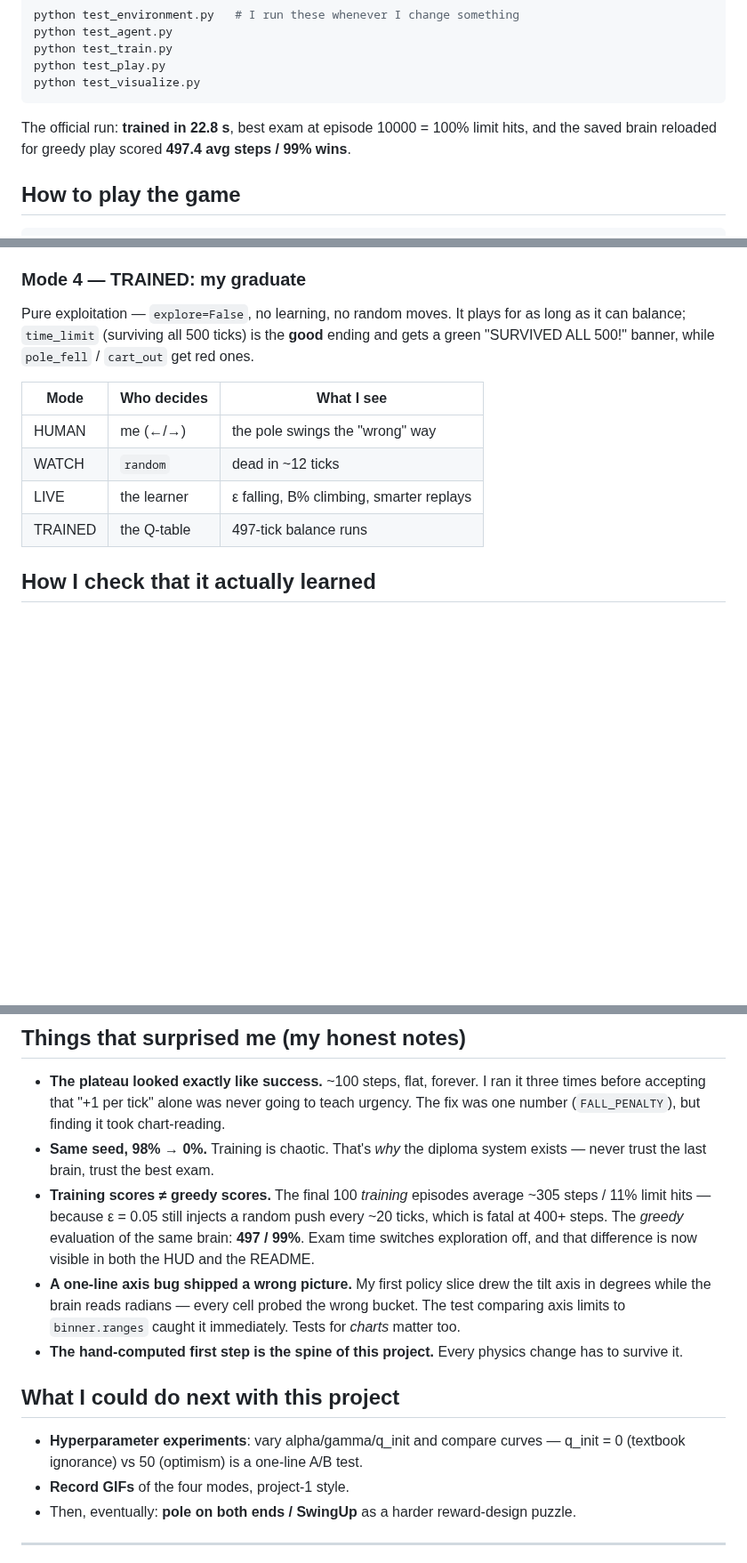
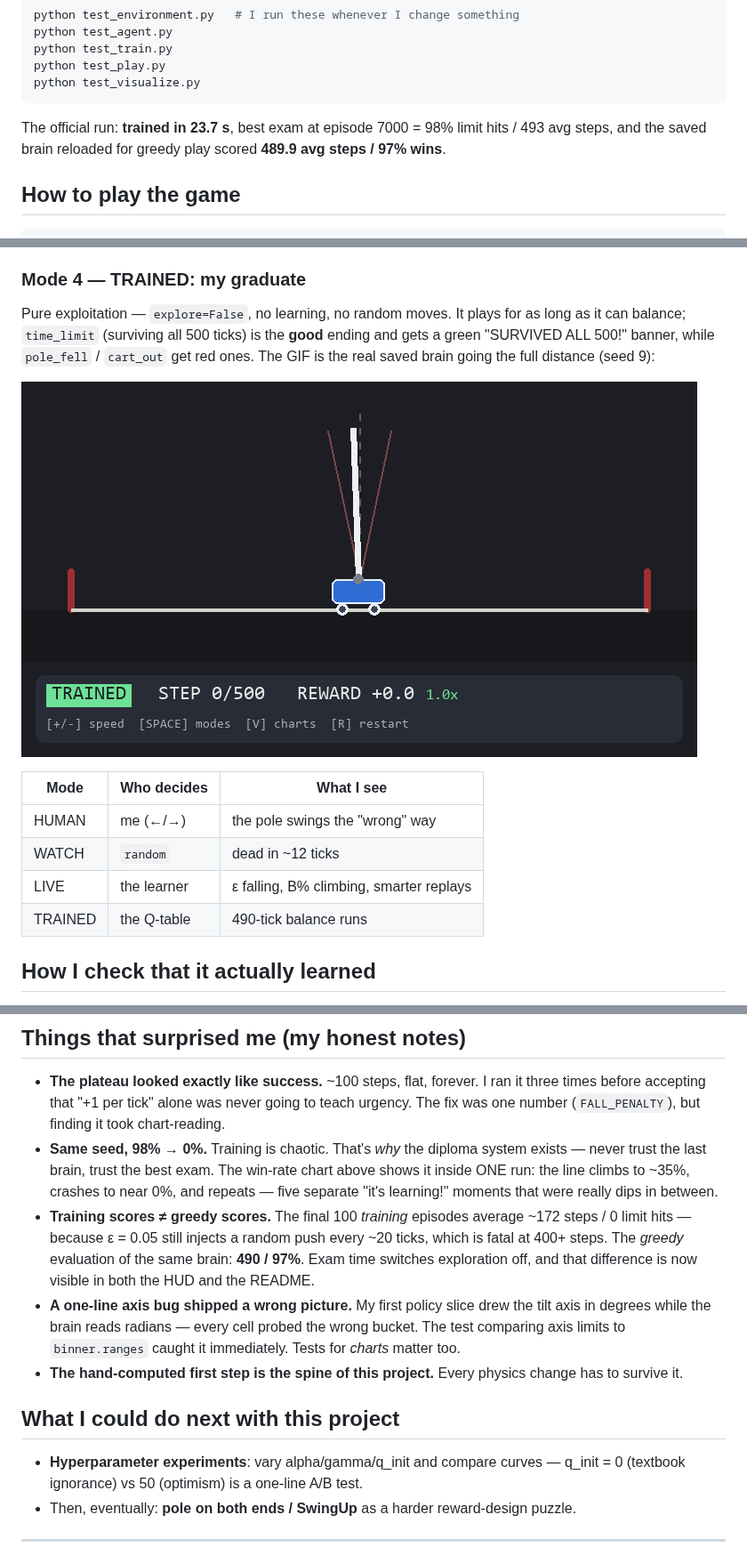
Before and after one commit to RidaDarrai/Reinforcement-Learning-fundamentals, a Markdown page: 02-cart-pole/README.md, 3 parts joined by grey strips. Shown at 89% size. Drawn GitHub-style; pictures changed too: 02-cart-pole/screenshots/trained.gif (added); blank space fills up the shorter version.

````diff
--- a/02-cart-pole/README.md
+++ b/02-cart-pole/README.md
@@ -154,9 +156,9 @@ python test_play.py
 python test_visualize.py
 ```
 
-The official run: **trained in 22.8 s**, best exam at episode 10000
-= 100% limit hits, and the saved brain reloaded for greedy play
-scored **497.4 avg steps / 99% wins**.
+The official run: **trained in 23.7 s**, best exam at episode 7000
+= 98% limit hits / 493 avg steps, and the saved brain reloaded for
+greedy play scored **489.9 avg steps / 97% wins**.
 
 ## How to play the game
 
@@ -205,14 +218,17 @@ dumps a warning banner and starts training *automatically* behind it.
 Pure exploitation — `explore=False`, no learning, no random moves.
 It plays for as long as it can balance; `time_limit` (surviving all
 500 ticks) is the **good** ending and gets a green "SURVIVED ALL
-500!" banner, while `pole_fell` / `cart_out` get red ones.
+500!" banner, while `pole_fell` / `cart_out` get red ones. The GIF
+is the real saved brain going the full distance (seed 9):
+
+![The graduate balancing all 500 ticks](screenshots/trained.gif)
 
 | Mode     | Who decides      | What I see                    |
 |----------|------------------|-------------------------------|
 | HUMAN    | me (←/→)         | the pole swings the "wrong" way |
 | WATCH    | `random`         | dead in ~12 ticks             |
 | LIVE     | the learner      | ε falling, B% climbing, smarter replays |
-| TRAINED  | the Q-table      | 497-tick balance runs         |
+| TRAINED  | the Q-table      | 490-tick balance runs         |
 
 ## How I check that it actually learned
 
@@ -253,11 +269,13 @@ always shows the world as this brain actually sees it.
   (`FALL_PENALTY`), but finding it took chart-reading.
 - **Same seed, 98% → 0%.** Training is chaotic. That's *why* the
   diploma system exists — never trust the last brain, trust the best
-  exam.
+  exam. The win-rate chart above shows it inside ONE run: the line
+  climbs to ~35%, crashes to near 0%, and repeats — five separate
+  "it's learning!" moments that were really dips in between.
 - **Training scores ≠ greedy scores.** The final 100 *training*
-  episodes average ~305 steps / 11% limit hits — because ε = 0.05
+  episodes average ~172 steps / 0 limit hits — because ε = 0.05
   still injects a random push every ~20 ticks, which is fatal at
-  400+ steps. The *greedy* evaluation of the same brain: **497 / 99%**.
+  400+ steps. The *greedy* evaluation of the same brain: **490 / 97%**.
   Exam time switches exploration off, and that difference is now
   visible in both the HUD and the README.
 - **A one-line axis bug shipped a wrong picture.** My first policy
@@ -273,7 +291,6 @@ always shows the world as this brain actually sees it.
 - **Hyperparameter experiments**: vary alpha/gamma/q_init and compare
   curves — q_init = 0 (textbook ignorance) vs 50 (optimism) is a
   one-line A/B test.
-- **Record GIFs** of the four modes, project-1 style.
 - Then, eventually: **pole on both ends / SwingUp** as a harder
   reward-design puzzle.
 
````
Also changed, not shown: other parts of 02-cart-pole/README.md (+15 -2 lines), README.md (+1 -1 lines), 02-cart-pole/screenshots/human.gif (added), 02-cart-pole/screenshots/live.gif (added), 02-cart-pole/screenshots/watch.gif (added), 3 other files.
